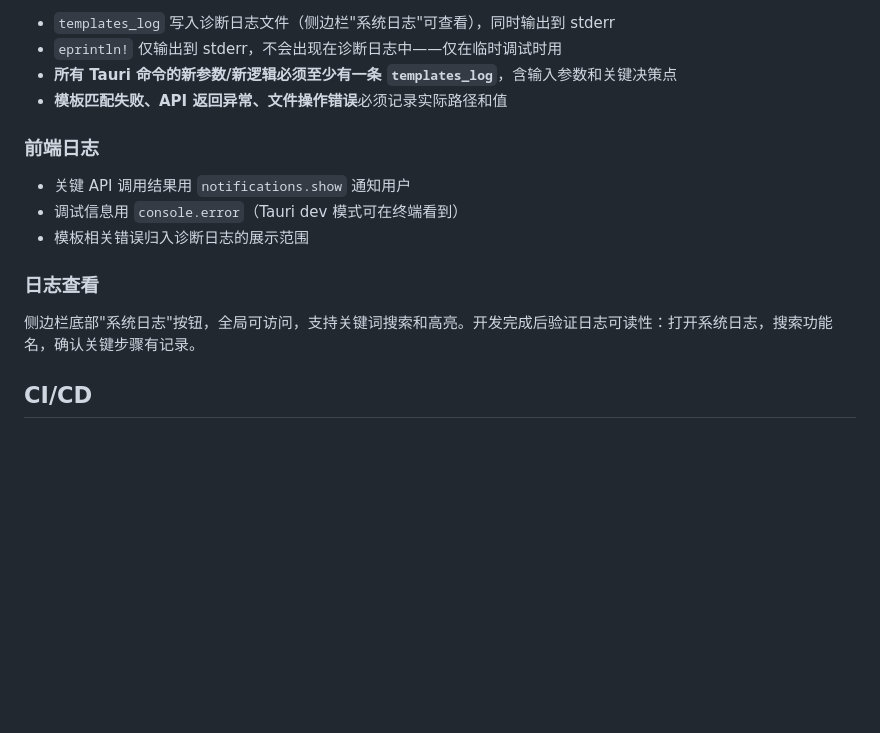
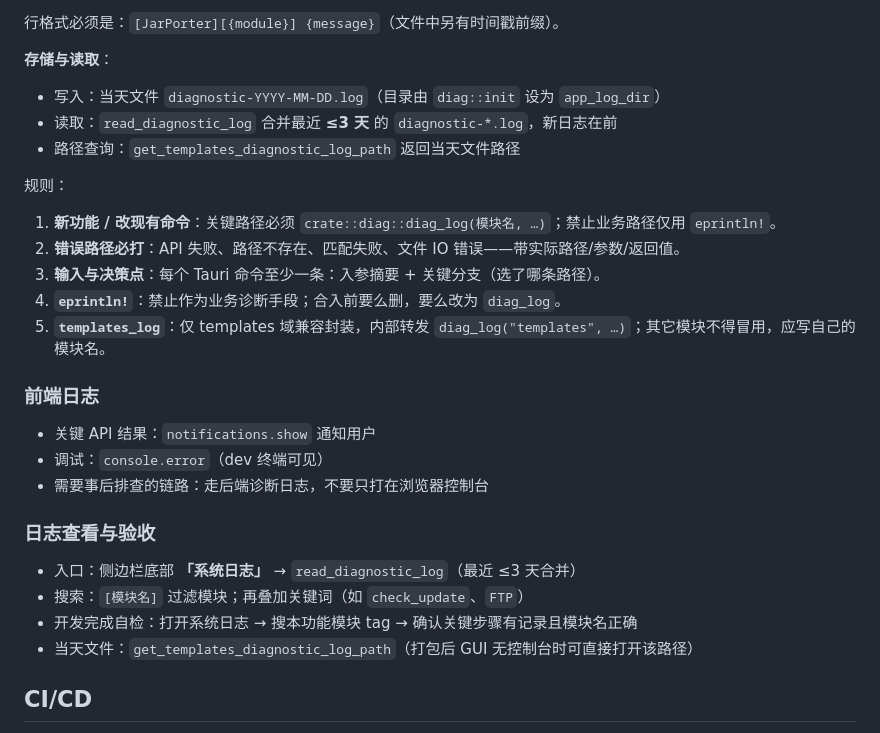
Before and after one commit to bigtian99/harbor-tauri, a Markdown page: CLAUDE.md, the part around one of its changes. Drawn GitHub-style; blank space fills up the shorter version.

````diff
--- a/CLAUDE.md
+++ b/CLAUDE.md
@@ -89,19 +137,33 @@ return Err(format!("获取渠道数据失败: {}", e));
 ```
 
-- `templates_log` 写入诊断日志文件（侧边栏"系统日志"可查看），同时输出到 stderr
-- `eprintln!` 仅输出到 stderr，不会出现在诊断日志中——仅在临时调试时用
-- **所有 Tauri 命令的新参数/新逻辑必须至少有一条 `templates_log`**，含输入参数和关键决策点
-- **模板匹配失败、API 返回异常、文件操作错误**必须记录实际路径和值
+行格式必须是：`[JarPorter][{module}] {message}`（文件中另有时间戳前缀）。
+
+**存储与读取**：
+
+- 写入：当天文件 `diagnostic-YYYY-MM-DD.log`（目录由 `diag::init` 设为 `app_log_dir`）
+- 读取：`read_diagnostic_log` 合并最近 **≤3 天** 的 `diagnostic-*.log`，新日志在前
+- 路径查询：`get_templates_diagnostic_log_path` 返回当天文件路径
+
+规则：
+
+1. **新功能 / 改现有命令**：关键路径必须 `crate::diag::diag_log(模块名, …)`；禁止业务路径仅用 `eprintln!`。
+2. **错误路径必打**：API 失败、路径不存在、匹配失败、文件 IO 错误——带实际路径/参数/返回值。
+3. **输入与决策点**：每个 Tauri 命令至少一条：入参摘要 + 关键分支（选了哪条路径）。
+4. **`eprintln!`**：禁止作为业务诊断手段；合入前要么删，要么改为 `diag_log`。
+5. **`templates_log`**：仅 templates 域兼容封装，内部转发 `diag_log("templates", …)`；其它模块不得冒用，应写自己的模块名。
 
 ### 前端日志
 
-- 关键 API 调用结果用 `notifications.show` 通知用户
-- 调试信息用 `console.error`（Tauri dev 模式可在终端看到）
-- 模板相关错误归入诊断日志的展示范围
+- 关键 API 结果：`notifications.show` 通知用户
+- 调试：`console.error`（dev 终端可见）
+- 需要事后排查的链路：走后端诊断日志，不要只打在浏览器控制台
 
-### 日志查看
+### 日志查看与验收
 
-侧边栏底部"系统日志"按钮，全局可访问，支持关键词搜索和高亮。开发完成后验证日志可读性：打开系统日志，搜索功能名，确认关键步骤有记录。
+- 入口：侧边栏底部 **「系统日志」** → `read_diagnostic_log`（最近 ≤3 天合并）
+- 搜索：`[模块名]` 过滤模块；再叠加关键词（如 `check_update`、`FTP`）
+- 开发完成自检：打开系统日志 → 搜本功能模块 tag → 确认关键步骤有记录且模块名正确
+- 当天文件：`get_templates_diagnostic_log_path`（打包后 GUI 无控制台时可直接打开该路径）
 
 ## CI/CD
 
````
Also changed, not shown: other parts of CLAUDE.md (+58 -10 lines).
